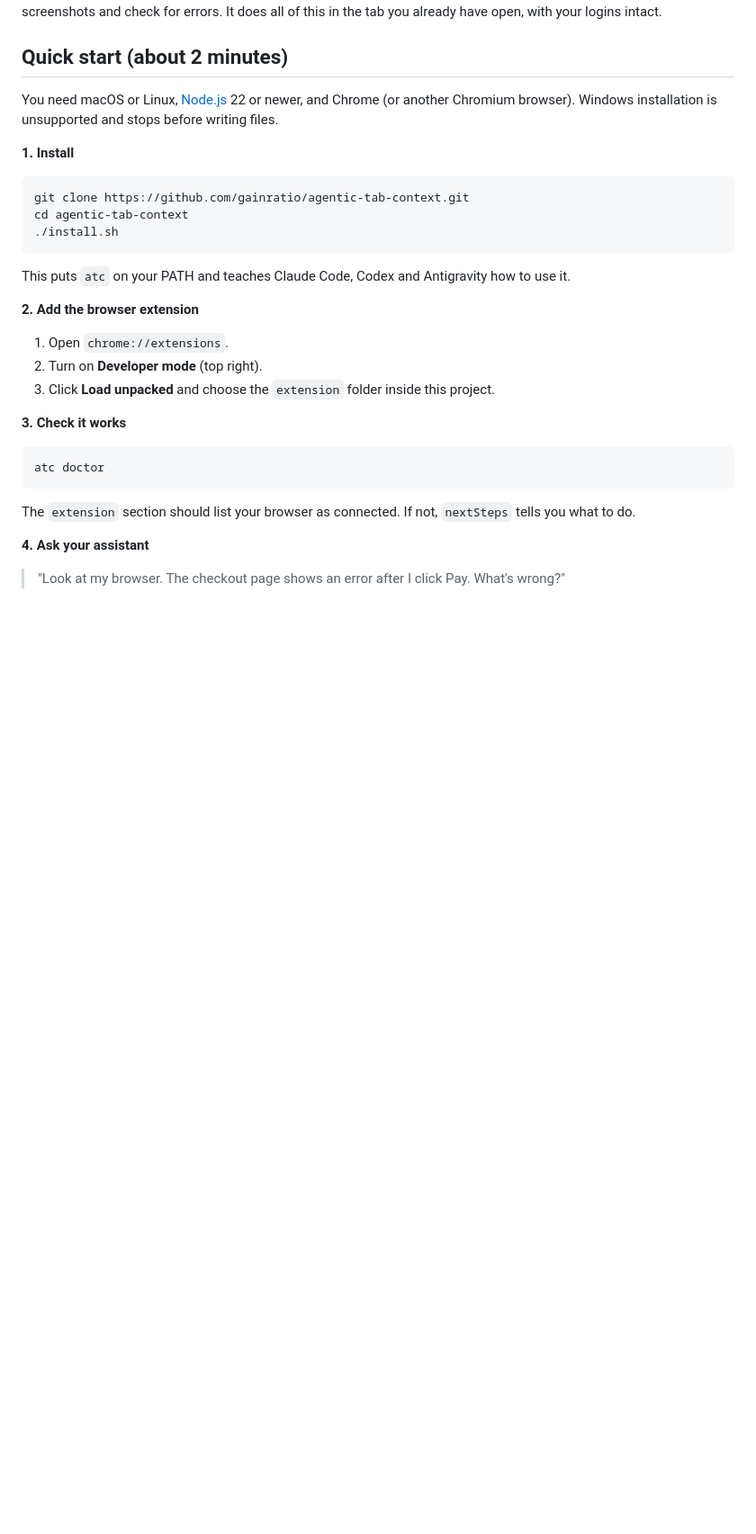
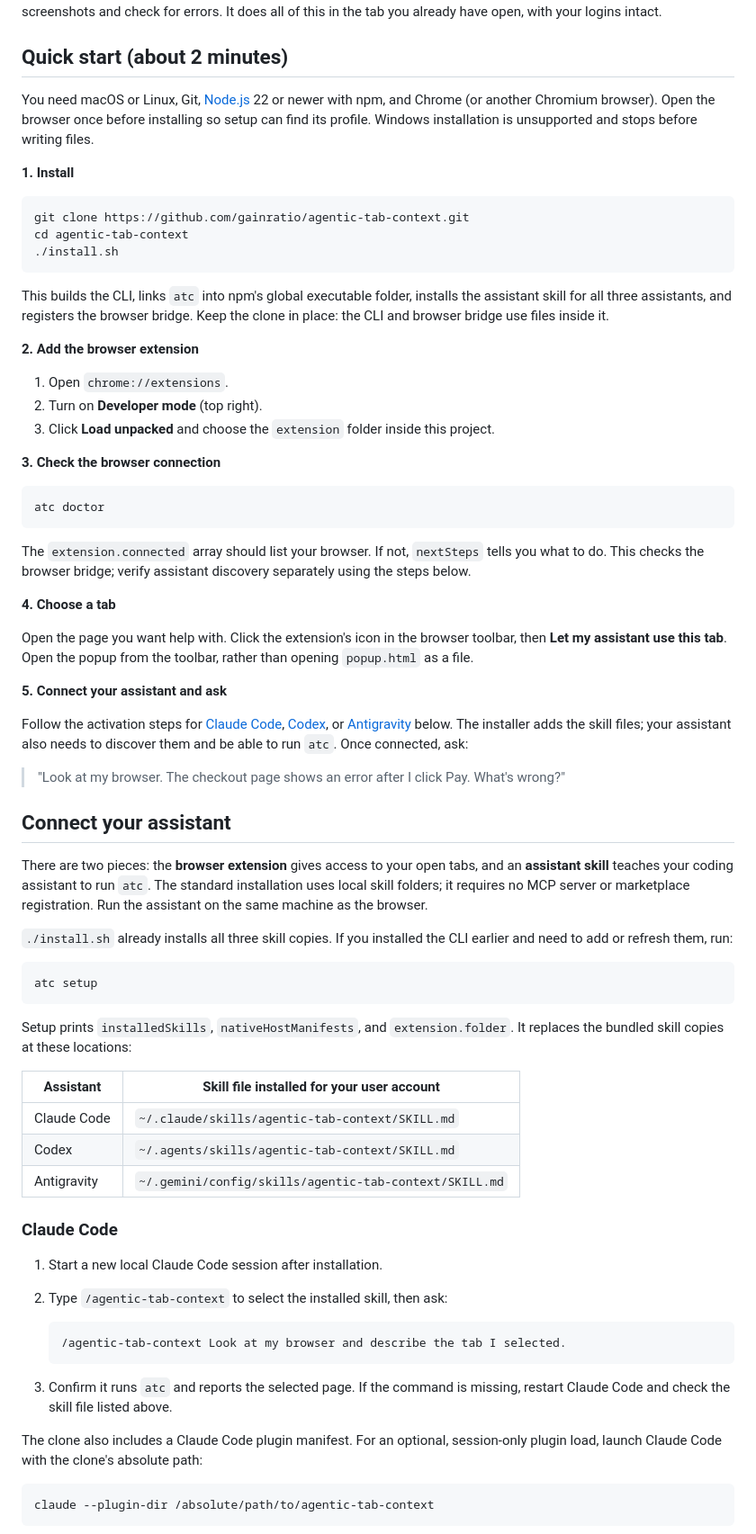
Before and after one commit to gainratio/agentic-tab-context, a Markdown page: README.md, the part around one of its changes. Shown at 90% size. Drawn GitHub-style; blank space fills up the shorter version.

Commit message:
docs: explain assistant installation and activation

````diff
--- a/README.md
+++ b/README.md
@@ -14,7 +14,7 @@ Say **"look at my browser"**, and the assistant finds the tab you mean. It can t
 
 ## Quick start (about 2 minutes)
 
-You need macOS or Linux, [Node.js](https://nodejs.org) 22 or newer, and Chrome (or another Chromium browser). Windows installation is unsupported and stops before writing files.
+You need macOS or Linux, Git, [Node.js](https://nodejs.org) 22 or newer with npm, and Chrome (or another Chromium browser). Open the browser once before installing so setup can find its profile. Windows installation is unsupported and stops before writing files.
 
 **1. Install**
 
@@ -24,7 +24,7 @@ cd agentic-tab-context
 ./install.sh
 ```
 
-This puts `atc` on your PATH and teaches Claude Code, Codex and Antigravity how to use it.
+This builds the CLI, links `atc` into npm's global executable folder, installs the assistant skill for all three assistants, and registers the browser bridge. Keep the clone in place: the CLI and browser bridge use files inside it.
 
 **2. Add the browser extension**
 
@@ -32,14 +32,56 @@ This puts `atc` on your PATH and teaches Claude Code, Codex and Antigravity how
 2. Turn on **Developer mode** (top right).
 3. Click **Load unpacked** and choose the `extension` folder inside this project.
 
-**3. Check it works**
+**3. Check the browser connection**
 
 ```sh
 atc doctor
 ```
 
-The `extension` section should list your browser as connected. If not, `nextSteps` tells you what to do.
+The `extension.connected` array should list your browser. If not, `nextSteps` tells you what to do. This checks the browser bridge; verify assistant discovery separately using the steps below.
 
-**4. Ask your assistant**
+**4. Choose a tab**
+
+Open the page you want help with. Click the extension's icon in the browser toolbar, then **Let my assistant use this tab**. Open the popup from the toolbar, rather than opening `popup.html` as a file.
+
+**5. Connect your assistant and ask**
+
+Follow the activation steps for [Claude Code](#claude-code), [Codex](#codex), or [Antigravity](#antigravity) below. The installer adds the skill files; your assistant also needs to discover them and be able to run `atc`. Once connected, ask:
 
 > "Look at my browser. The checkout page shows an error after I click Pay. What's wrong?"
+
+## Connect your assistant
+
+There are two pieces: the **browser extension** gives access to your open tabs, and an **assistant skill** teaches your coding assistant to run `atc`. The standard installation uses local skill folders; it requires no MCP server or marketplace registration. Run the assistant on the same machine as the browser.
+
+`./install.sh` already installs all three skill copies. If you installed the CLI earlier and need to add or refresh them, run:
+
+```sh
+atc setup
+```
+
+Setup prints `installedSkills`, `nativeHostManifests`, and `extension.folder`. It replaces the bundled skill copies at these locations:
+
+| Assistant | Skill file installed for your user account |
+|---|---|
+| Claude Code | `~/.claude/skills/agentic-tab-context/SKILL.md` |
+| Codex | `~/.agents/skills/agentic-tab-context/SKILL.md` |
+| Antigravity | `~/.gemini/config/skills/agentic-tab-context/SKILL.md` |
+
+### Claude Code
+
+1. Start a new local Claude Code session after installation.
+2. Type `/agentic-tab-context` to select the installed skill, then ask:
+
+   ```text
+   /agentic-tab-context Look at my browser and describe the tab I selected.
+   ```
+
+3. Confirm it runs `atc` and reports the selected page. If the command is missing, restart Claude Code and check the skill file listed above.
+
+The clone also includes a Claude Code plugin manifest. For an optional, session-only plugin load, launch Claude Code with the clone's absolute path:
+
+```sh
+claude --plugin-dir /absolute/path/to/agentic-tab-context
+```
+
````
Also changed, not shown: other parts of README.md (+36 -1 lines).
